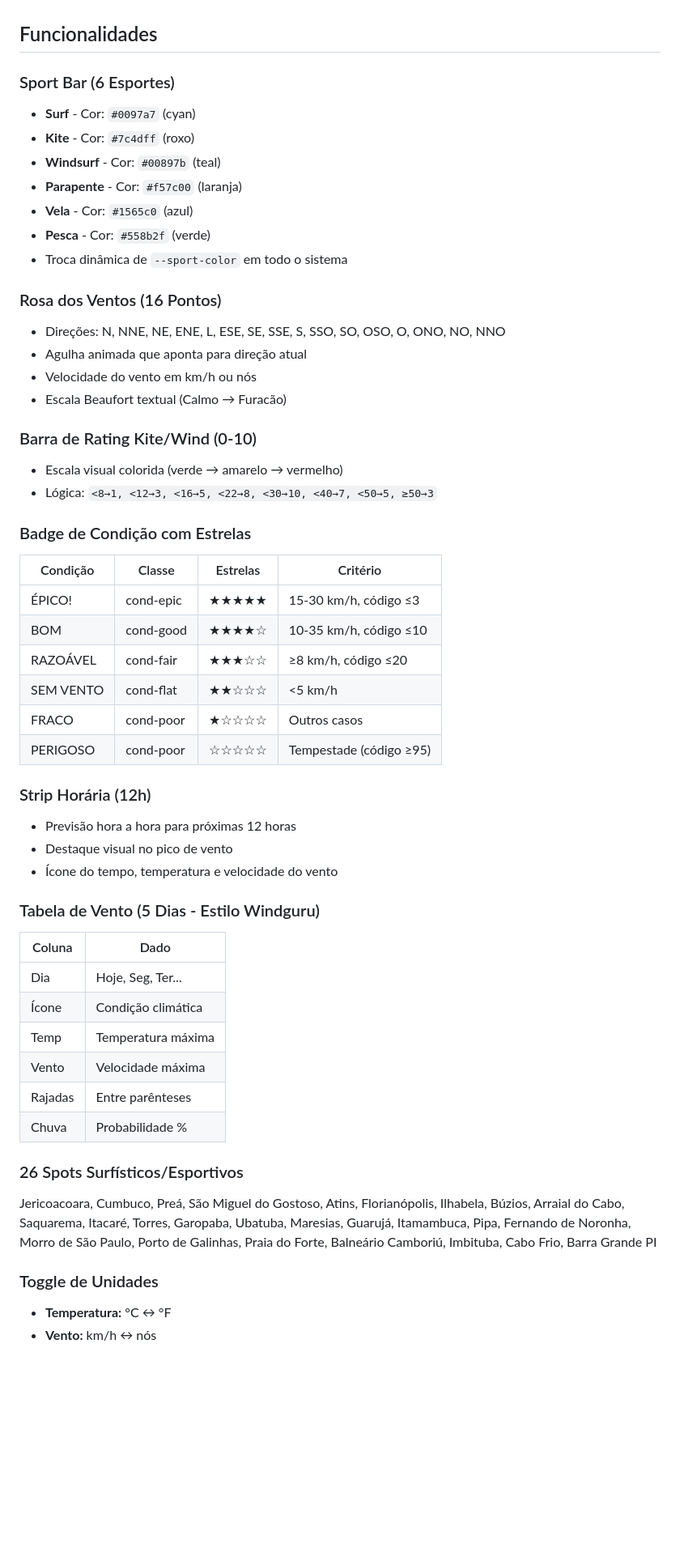
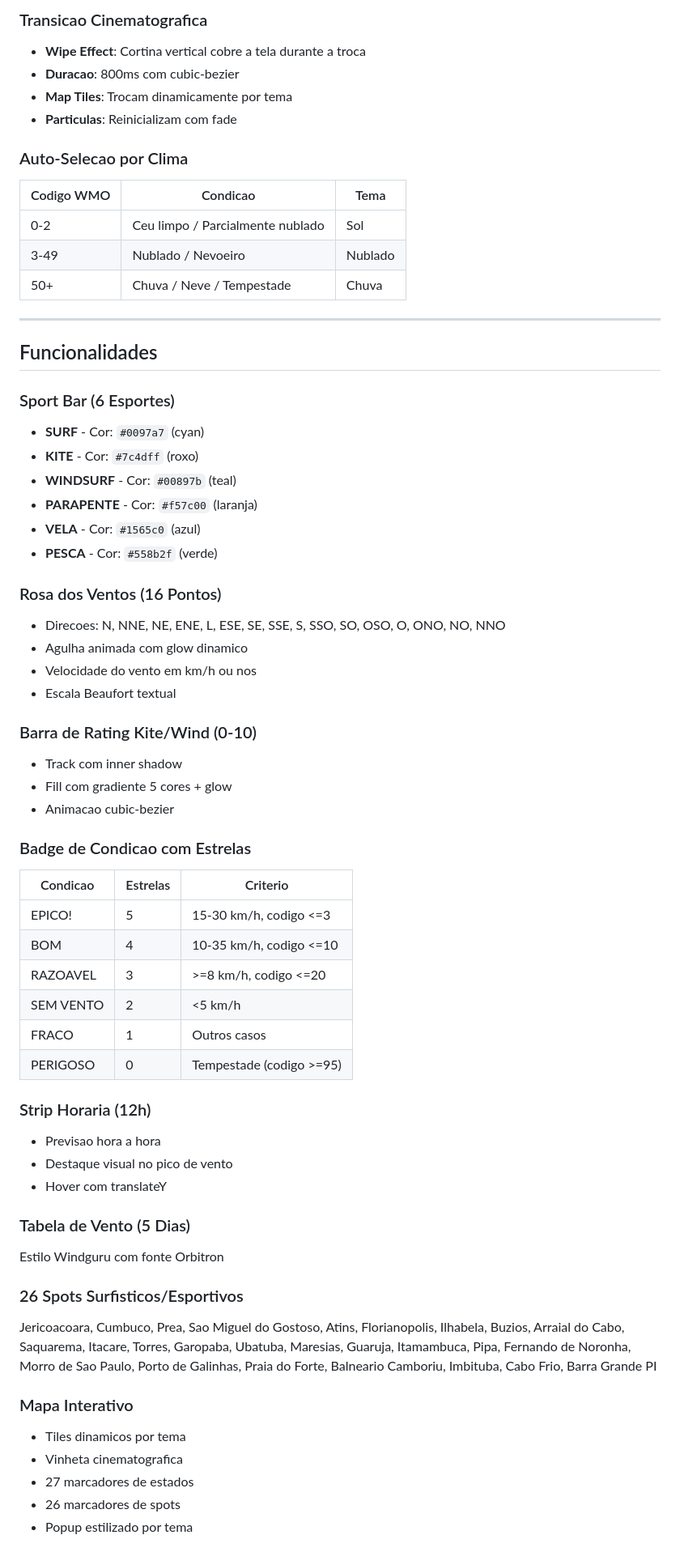
Before and after one commit to pcssantos1967-png/agente-do-tempo, a Markdown page: README.md, the part around one of its changes. Shown at 81% size. Drawn GitHub-style; blank space fills up the shorter version.

```diff
--- a/README.md
+++ b/README.md
@@ -14,54 +57,64 @@ O **MetBrasil** é uma aplicação web single-page que oferece dados meteorológ
+### Transicao Cinematografica
+- **Wipe Effect**: Cortina vertical cobre a tela durante a troca
+- **Duracao**: 800ms com cubic-bezier
+- **Map Tiles**: Trocam dinamicamente por tema
+- **Particulas**: Reinicializam com fade
+
+### Auto-Selecao por Clima
+| Codigo WMO | Condicao | Tema |
+|------------|----------|------|
+| 0-2 | Ceu limpo / Parcialmente nublado | Sol |
+| 3-49 | Nublado / Nevoeiro | Nublado |
+| 50+ | Chuva / Neve / Tempestade | Chuva |
+
+---
 
 ## Funcionalidades
 
 ### Sport Bar (6 Esportes)
-- **Surf** - Cor: `#0097a7` (cyan)
-- **Kite** - Cor: `#7c4dff` (roxo)
-- **Windsurf** - Cor: `#00897b` (teal)
-- **Parapente** - Cor: `#f57c00` (laranja)
-- **Vela** - Cor: `#1565c0` (azul)
-- **Pesca** - Cor: `#558b2f` (verde)
-- Troca dinâmica de `--sport-color` em todo o sistema
+- **SURF** - Cor: `#0097a7` (cyan)
+- **KITE** - Cor: `#7c4dff` (roxo)
+- **WINDSURF** - Cor: `#00897b` (teal)
+- **PARAPENTE** - Cor: `#f57c00` (laranja)
+- **VELA** - Cor: `#1565c0` (azul)
+- **PESCA** - Cor: `#558b2f` (verde)
 
 ### Rosa dos Ventos (16 Pontos)
-- Direções: N, NNE, NE, ENE, L, ESE, SE, SSE, S, SSO, SO, OSO, O, ONO, NO, NNO
-- Agulha animada que aponta para direção atual
-- Velocidade do vento em km/h ou nós
-- Escala Beaufort textual (Calmo → Furacão)
+- Direcoes: N, NNE, NE, ENE, L, ESE, SE, SSE, S, SSO, SO, OSO, O, ONO, NO, NNO
+- Agulha animada com glow dinamico
+- Velocidade do vento em km/h ou nos
+- Escala Beaufort textual
 
 ### Barra de Rating Kite/Wind (0-10)
-- Escala visual colorida (verde → amarelo → vermelho)
-- Lógica: `<8→1, <12→3, <16→5, <22→8, <30→10, <40→7, <50→5, ≥50→3`
+- Track com inner shadow
+- Fill com gradiente 5 cores + glow
+- Animacao cubic-bezier
 
-### Badge de Condição com Estrelas
-| Condição | Classe | Estrelas | Critério |
-|----------|--------|----------|----------|
-| ÉPICO! | cond-epic | ★★★★★ | 15-30 km/h, código ≤3 |
-| BOM | cond-good | ★★★★☆ | 10-35 km/h, código ≤10 |
-| RAZOÁVEL | cond-fair | ★★★☆☆ | ≥8 km/h, código ≤20 |
-| SEM VENTO | cond-flat | ★★☆☆☆ | <5 km/h |
-| FRACO | cond-poor | ★☆☆☆☆ | Outros casos |
-| PERIGOSO | cond-poor | ☆☆☆☆☆ | Tempestade (código ≥95) |
+### Badge de Condicao com Estrelas
+| Condicao | Estrelas | Criterio |
+|----------|----------|----------|
+| EPICO! | 5 | 15-30 km/h, codigo <=3 |
+| BOM | 4 | 10-35 km/h, codigo <=10 |
+| RAZOAVEL | 3 | >=8 km/h, codigo <=20 |
+| SEM VENTO | 2 | <5 km/h |
+| FRACO | 1 | Outros casos |
+| PERIGOSO | 0 | Tempestade (codigo >=95) |
 
-### Strip Horária (12h)
-- Previsão hora a hora para próximas 12 horas
+### Strip Horaria (12h)
+- Previsao hora a hora
 - Destaque visual no pico de vento
-- Ícone do tempo, temperatura e velocidade do vento
+- Hover com translateY
 
-### Tabela de Vento (5 Dias - Estilo Windguru)
-| Coluna | Dado |
-|--------|------|
-| Dia | Hoje, Seg, Ter... |
-| Ícone | Condição climática |
-| Temp | Temperatura máxima |
-| Vento | Velocidade máxima |
-| Rajadas | Entre parênteses |
-| Chuva | Probabilidade % |
+### Tabela de Vento (5 Dias)
+Estilo Windguru com fonte Orbitron
 
-### 26 Spots Surfísticos/Esportivos
-Jericoacoara, Cumbuco, Preá, São Miguel do Gostoso, Atins, Florianópolis, Ilhabela, Búzios, Arraial do Cabo, Saquarema, Itacaré, Torres, Garopaba, Ubatuba, Maresias, Guarujá, Itamambuca, Pipa, Fernando de Noronha, Morro de São Paulo, Porto de Galinhas, Praia do Forte, Balneário Camboriú, Imbituba, Cabo Frio, Barra Grande PI
+### 26 Spots Surfisticos/Esportivos
+Jericoacoara, Cumbuco, Prea, Sao Miguel do Gostoso, Atins, Florianopolis, Ilhabela, Buzios, Arraial do Cabo, Saquarema, Itacare, Torres, Garopaba, Ubatuba, Maresias, Guaruja, Itamambuca, Pipa, Fernando de Noronha, Morro de Sao Paulo, Porto de Galinhas, Praia do Forte, Balneario Camboriu, Imbituba, Cabo Frio, Barra Grande PI
 
-### Toggle de Unidades
-- **Temperatura:** °C ↔ °F
-- **Vento:** km/h ↔ nós
+### Mapa Interativo
+- Tiles dinamicos por tema
+- Vinheta cinematografica
+- 27 marcadores de estados
+- 26 marcadores de spots
+- Popup estilizado por tema
 
```
Also changed, not shown: other parts of README.md (+120 -123 lines).
